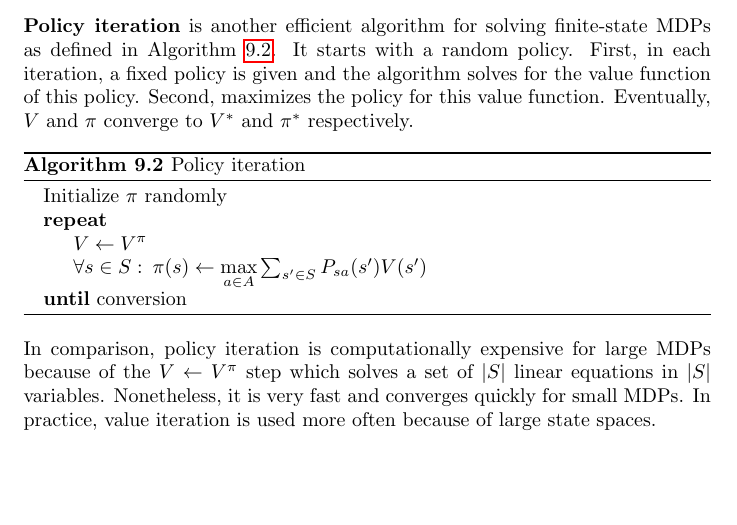
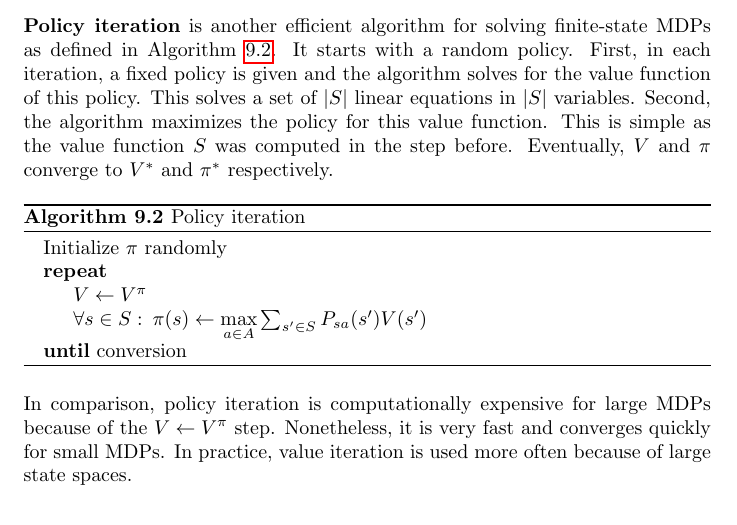
Before and after one commit to karimif/ai_notes, a LaTeX thesis (notes.tex): part of page 36 of 39, cut so that both start at the same text, the shorter picture padded with empty space. Compiled offline with pdfLaTeX.

Commit message:
Better explanation of policy iteration

```diff
--- a/notes.tex
+++ b/notes.tex
@@ -1395,7 +1395,7 @@ One way to get $\pi^{*}$ is to compute $V^{*}$ and to plug it into the definitio
 \end{algorithmic}
 \end{algorithm}
 
-{\bf Policy iteration} is another efficient algorithm for solving finite-state MDPs as defined in Algorithm~\ref{ref:policyiterationalgorithm}. It starts with a random policy. First, in each iteration, a fixed policy is given and the algorithm solves for the value function of this policy. Second, maximizes the policy for this value function. Eventually, $V$ and $\pi$ converge to $V^{*}$ and $\pi^{*}$ respectively.
+{\bf Policy iteration} is another efficient algorithm for solving finite-state MDPs as defined in Algorithm~\ref{ref:policyiterationalgorithm}. It starts with a random policy. First, in each iteration, a fixed policy is given and the algorithm solves for the value function of this policy. This solves a set of $\vert S\vert$ linear equations in $\vert S\vert$ variables. Second, the algorithm maximizes the policy for this value function. This is simple as the value function $S$ was computed in the step before. Eventually, $V$ and $\pi$ converge to $V^{*}$ and $\pi^{*}$ respectively.
 
 \begin{algorithm}[h!]
 \caption{Policy iteration}
@@ -1409,7 +1409,7 @@ One way to get $\pi^{*}$ is to compute $V^{*}$ and to plug it into the definitio
 \end{algorithmic}
 \end{algorithm}
 
-In comparison, policy iteration is computationally expensive for large MDPs because of the $V\gets V^{\pi}$ step which solves a set of $\vert S\vert$ linear equations in $\vert S\vert$ variables. Nonetheless, it is very fast and converges quickly for small MDPs. In practice, value iteration is used more often because of large state spaces.
+In comparison, policy iteration is computationally expensive for large MDPs because of the $V\gets V^{\pi}$ step. Nonetheless, it is very fast and converges quickly for small MDPs. In practice, value iteration is used more often because of large state spaces.
 
 \section{Model learning}
 In many real-world problems, some parts of an MDP are unknown, e.g. state transition probabilities and rewards. These need to be estimated from data. Trials of transitions:
```
